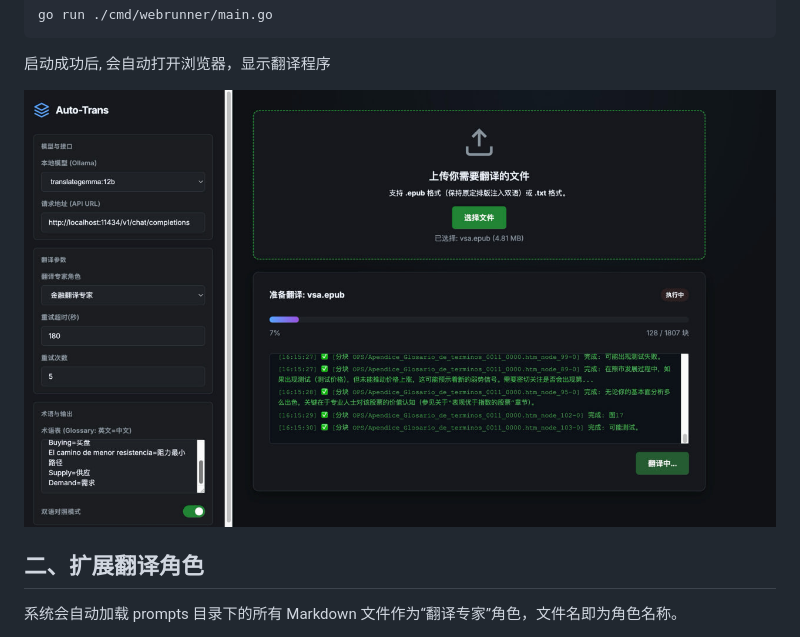
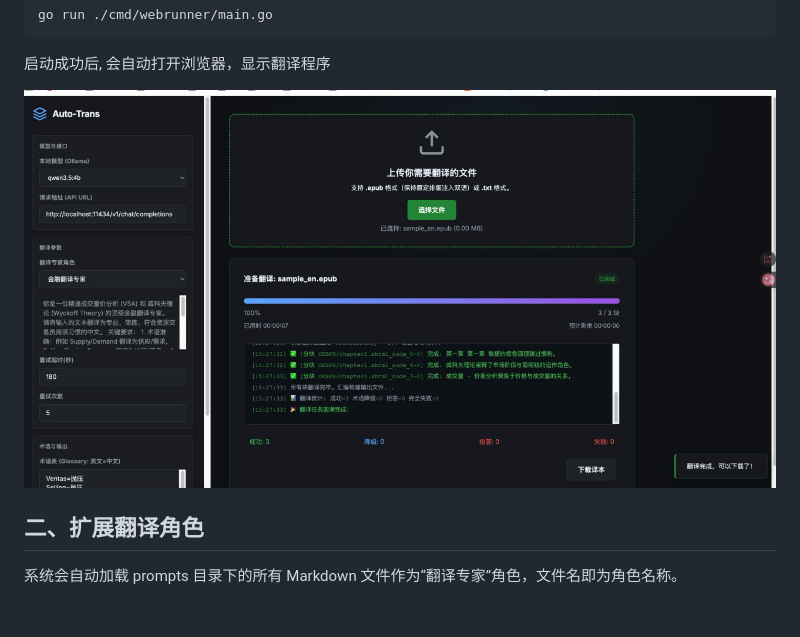
Before and after one commit to sixban6/auto_translate, a Markdown page: README.md, the part around the change. Rendered like a GitHub page; pictures changed too: img.png (deleted), img_1.png (added); blank space fills up the shorter version.

Commit message:
fix: Add a notification sound and display the remaining time.

```diff
--- a/README.md
+++ b/README.md
@@ -25,7 +25,7 @@ go run ./cmd/webrunner/main.go
 启动成功后, 会自动打开浏览器，显示翻译程序
 
 
-![img.png](img.png)
+![img_1.png](img_1.png)
 
 
 ## 二、扩展翻译角色
```
